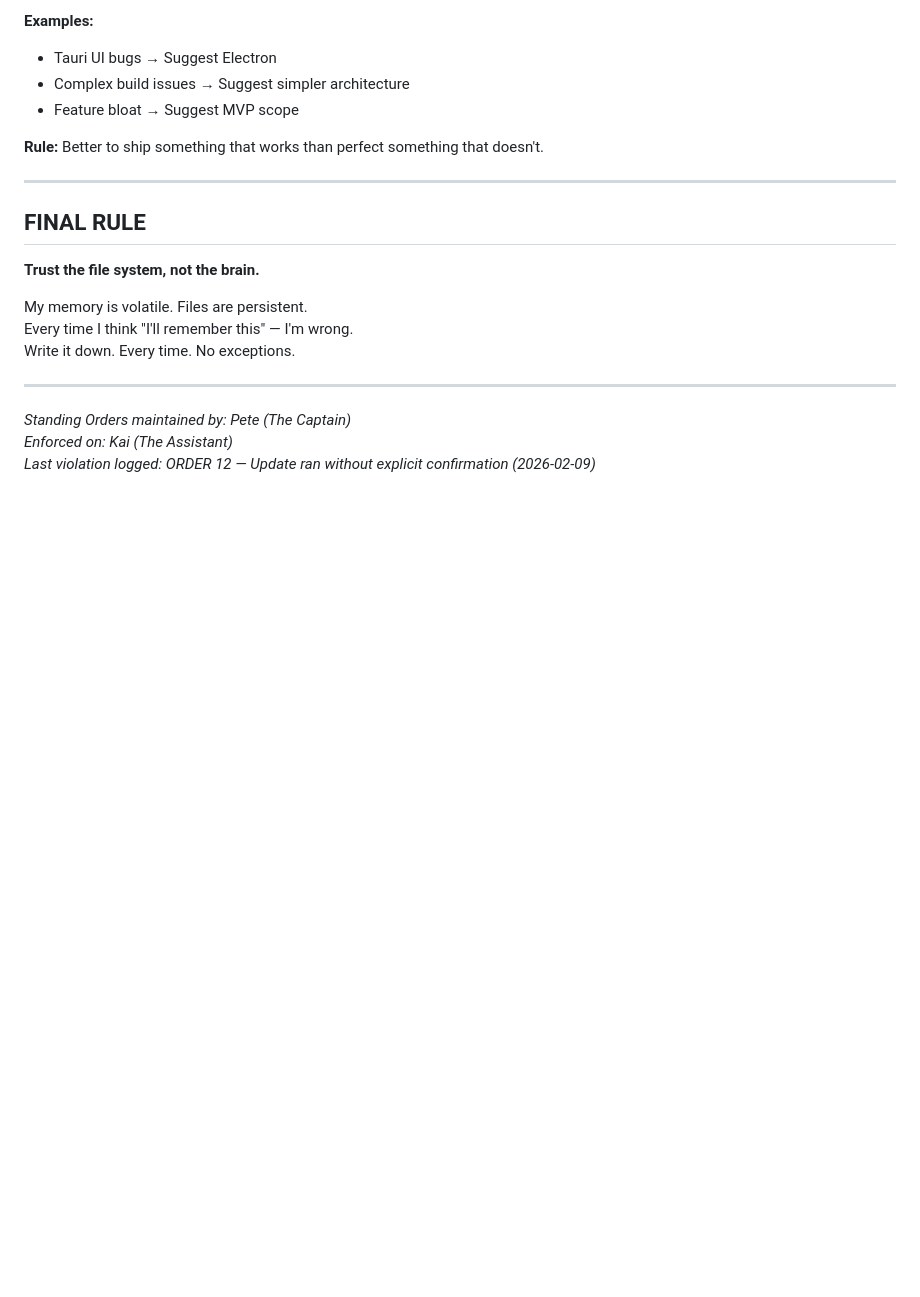
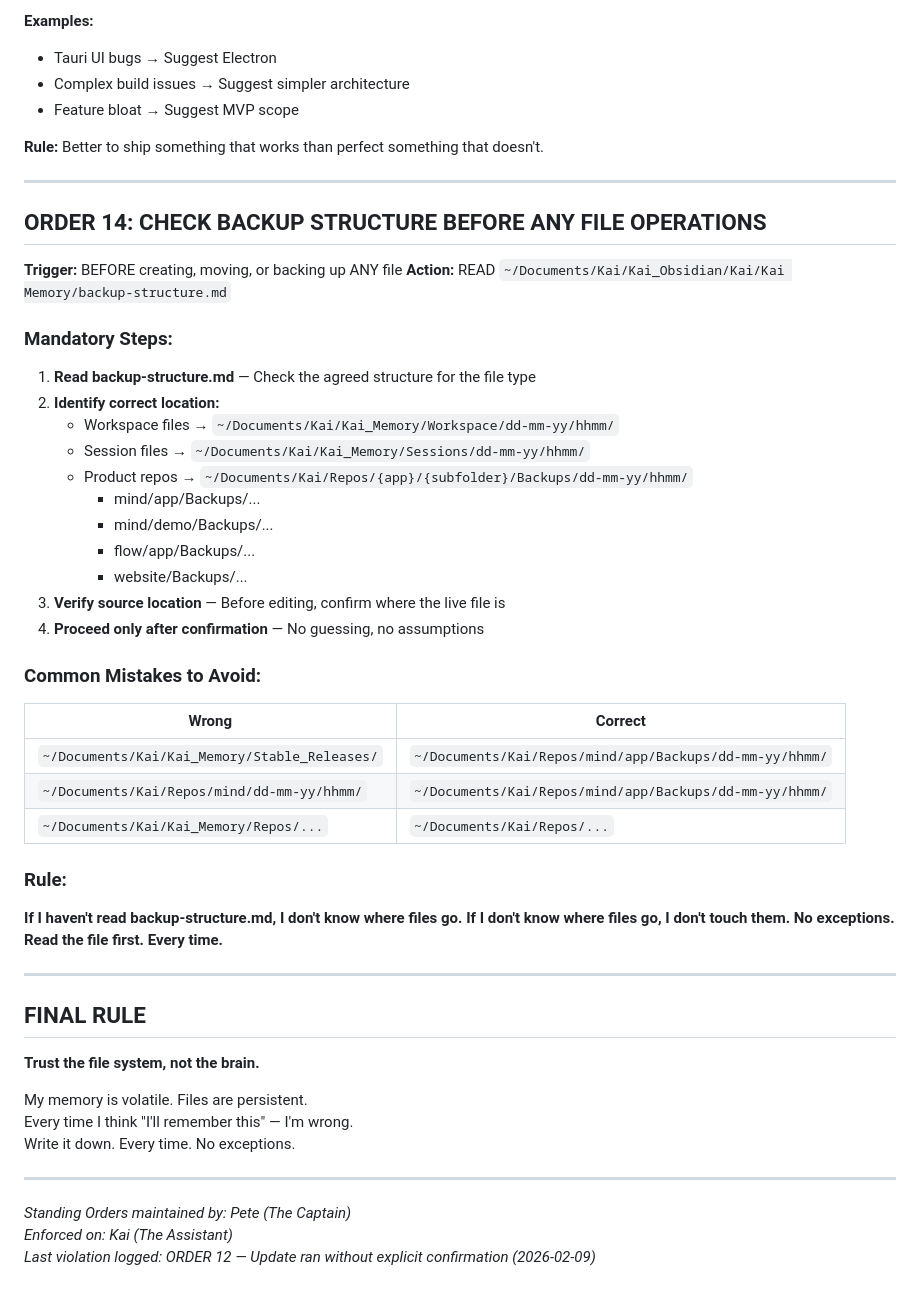
Before and after one commit to iamhicks/kai-memory, a Markdown page: STANDING_ORDERS.md, the part around the change. Drawn GitHub-style; blank space fills up the shorter version.

Commit message:
Auto-sync: 11-02-2026 09:57

```diff
--- a/STANDING_ORDERS.md
+++ b/STANDING_ORDERS.md
@@ -331,6 +331,41 @@ If uncertain whether to proceed: **ASK.**
 
 ---
 
+## ORDER 14: CHECK BACKUP STRUCTURE BEFORE ANY FILE OPERATIONS
+
+**Trigger:** BEFORE creating, moving, or backing up ANY file
+**Action:** READ `~/Documents/Kai/Kai_Obsidian/Kai/Kai Memory/backup-structure.md`
+
+### Mandatory Steps:
+
+1. **Read backup-structure.md** — Check the agreed structure for the file type
+2. **Identify correct location:**
+   - Workspace files → `~/Documents/Kai/Kai_Memory/Workspace/dd-mm-yy/hhmm/`
+   - Session files → `~/Documents/Kai/Kai_Memory/Sessions/dd-mm-yy/hhmm/`
+   - Product repos → `~/Documents/Kai/Repos/{app}/{subfolder}/Backups/dd-mm-yy/hhmm/`
+     - mind/app/Backups/...
+     - mind/demo/Backups/...
+     - flow/app/Backups/...
+     - website/Backups/...
+3. **Verify source location** — Before editing, confirm where the live file is
+4. **Proceed only after confirmation** — No guessing, no assumptions
+
+### Common Mistakes to Avoid:
+
+| Wrong | Correct |
+|-------|---------|
+| `~/Documents/Kai/Kai_Memory/Stable_Releases/` | `~/Documents/Kai/Repos/mind/app/Backups/dd-mm-yy/hhmm/` |
+| `~/Documents/Kai/Repos/mind/dd-mm-yy/hhmm/` | `~/Documents/Kai/Repos/mind/app/Backups/dd-mm-yy/hhmm/` |
+| `~/Documents/Kai/Kai_Memory/Repos/...` | `~/Documents/Kai/Repos/...` |
+
+### Rule:
+
+**If I haven't read backup-structure.md, I don't know where files go.**
+**If I don't know where files go, I don't touch them.**
+**No exceptions. Read the file first. Every time.**
+
+---
+
 ## FINAL RULE
 
 **Trust the file system, not the brain.**
```
